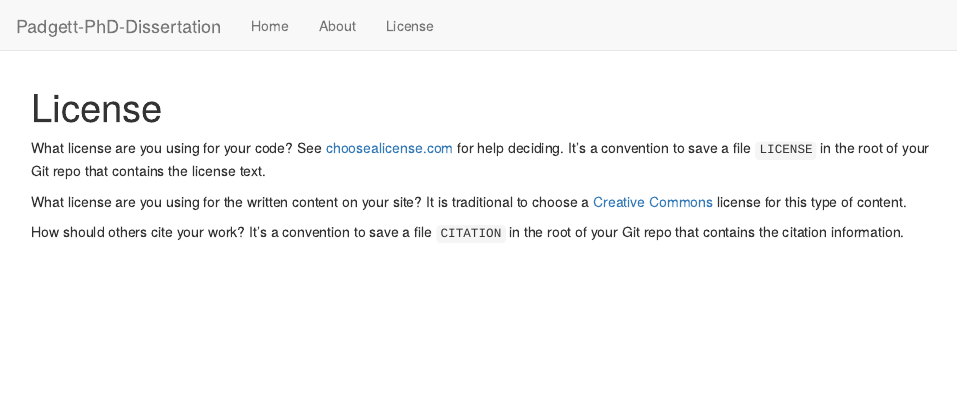
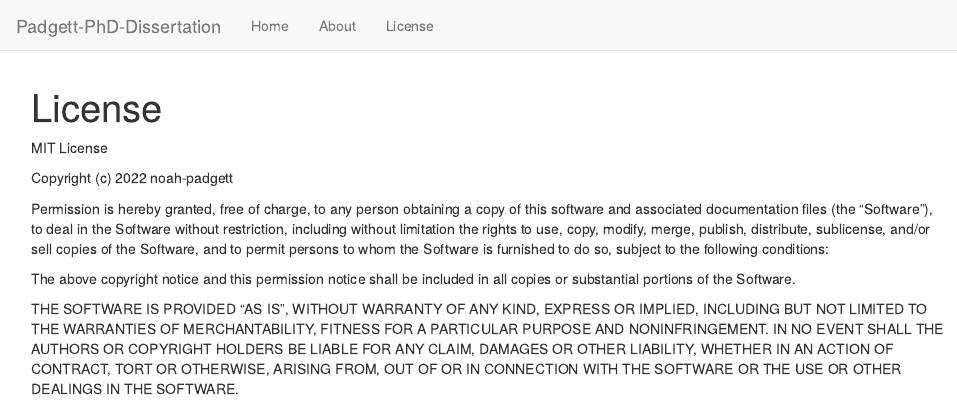
Before and after one commit to noah-padgett/Padgett-Dissertation, an R Markdown document (analysis/license.Rmd): the page in a window 1100 px wide, from its top. Rendered offline with R 4.5, knitr and Pandoc, with nearby package versions; drawn as R Markdown's standard HTML page in place of the format the file asks for.

Commit message:
Update license.Rmd

```diff
--- a/analysis/license.Rmd
+++ b/analysis/license.Rmd
@@ -7,15 +7,24 @@ editor_options:
   chunk_output_type: console
 ---
 
-What license are you using for your code? See [choosealicense.com][choose] for
-help deciding. It's a convention to save a file `LICENSE` in the root of your
-Git repo that contains the license text.
+MIT License
 
-What license are you using for the written content on your site? It is
-traditional to choose a [Creative Commons][cc] license for this type of content.
+Copyright (c) 2022 noah-padgett
 
-[choose]: http://choosealicense.com/
-[cc]: https://creativecommons.org/choose/
+Permission is hereby granted, free of charge, to any person obtaining a copy
+of this software and associated documentation files (the "Software"), to deal
+in the Software without restriction, including without limitation the rights
+to use, copy, modify, merge, publish, distribute, sublicense, and/or sell
+copies of the Software, and to permit persons to whom the Software is
+furnished to do so, subject to the following conditions:
 
-How should others cite your work? It's a convention to save a file `CITATION`
-in the root of your Git repo that contains the citation information.
+The above copyright notice and this permission notice shall be included in all
+copies or substantial portions of the Software.
+
+THE SOFTWARE IS PROVIDED "AS IS", WITHOUT WARRANTY OF ANY KIND, EXPRESS OR
+IMPLIED, INCLUDING BUT NOT LIMITED TO THE WARRANTIES OF MERCHANTABILITY,
+FITNESS FOR A PARTICULAR PURPOSE AND NONINFRINGEMENT. IN NO EVENT SHALL THE
+AUTHORS OR COPYRIGHT HOLDERS BE LIABLE FOR ANY CLAIM, DAMAGES OR OTHER
+LIABILITY, WHETHER IN AN ACTION OF CONTRACT, TORT OR OTHERWISE, ARISING FROM,
+OUT OF OR IN CONNECTION WITH THE SOFTWARE OR THE USE OR OTHER DEALINGS IN THE
+SOFTWARE.
```
